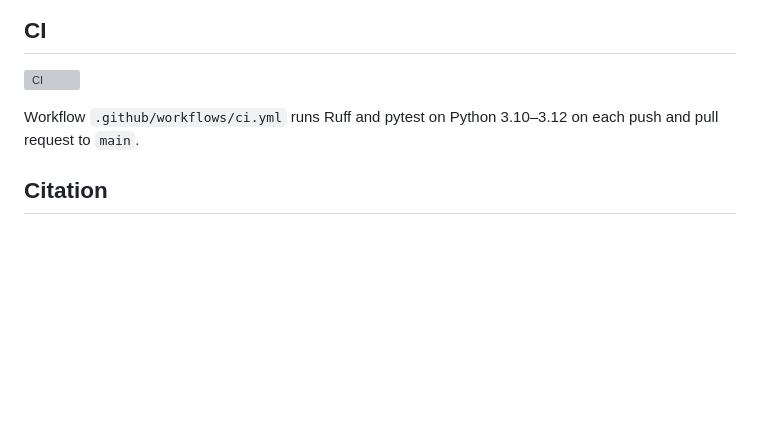
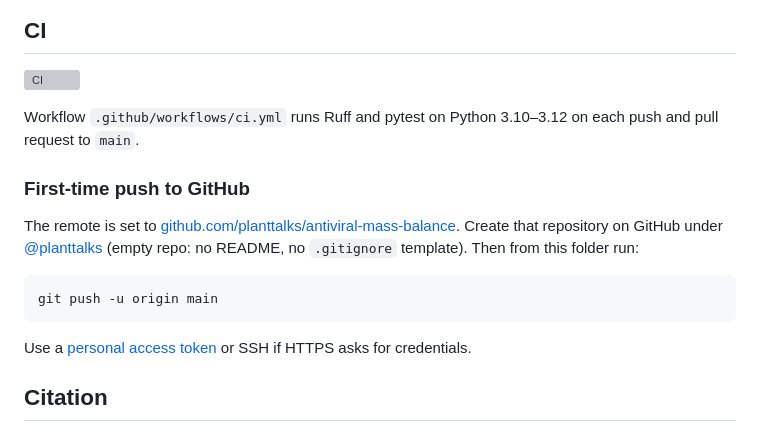
Before and after one commit to planttalks/antiviral-mass-balance, a Markdown page: README.md, the part around the change. GitHub-like rendering; blank space fills up the shorter version; grey boxes are pictures that could not be loaded.

Commit message:
docs: add first-time GitHub push instructions for planttalks repo
Made-with: Cursor

````diff
--- a/README.md
+++ b/README.md
@@ -77,6 +77,16 @@ pytest --cov=antiviral_mass_balance --cov-fail-under=85
 
 Workflow `.github/workflows/ci.yml` runs Ruff and pytest on Python 3.10–3.12 on each push and pull request to `main`.
 
+### First-time push to GitHub
+
+The remote is set to [github.com/planttalks/antiviral-mass-balance](https://github.com/planttalks/antiviral-mass-balance). Create that repository on GitHub under [@planttalks](https://github.com/planttalks) (empty repo: no README, no `.gitignore` template). Then from this folder run:
+
+```bash
+git push -u origin main
+```
+
+Use a [personal access token](https://docs.github.com/en/authentication/keeping-your-account-and-data-secure/managing-your-personal-access-tokens) or SSH if HTTPS asks for credentials.
+
 ## Citation
 
 See `CITATION.cff` for software metadata. Cite the *Chemosphere* article for the experimental and modeling context.
````
